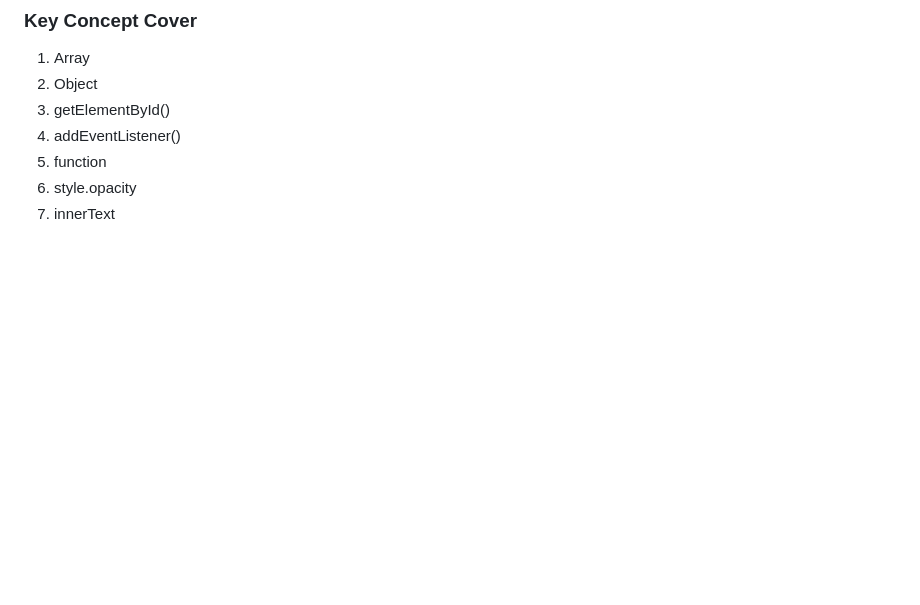
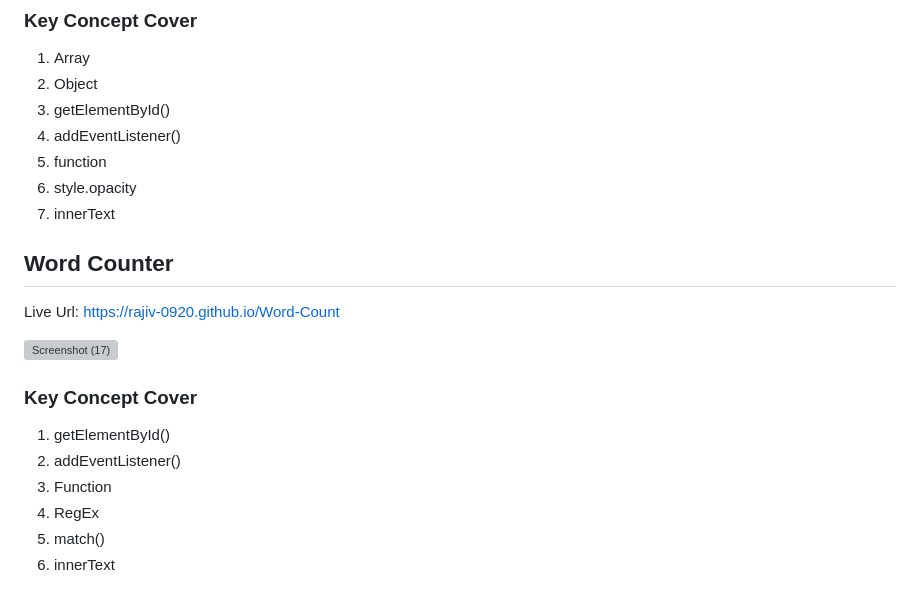
Before and after one commit to Rajiv-0920/100_JavaScript_Projects, a Markdown page: README.md, the part around the change. Rendered like a GitHub page; blank space fills up the shorter version; grey boxes are pictures that could not be loaded.

```diff
--- a/README.md
+++ b/README.md
@@ -149,3 +149,18 @@ Live Url: https://rajiv-0920.github.io/Coding-Bootcamp-Testimonials-Slider/
 5. function
 6. style.opacity
 7. innerText
+
+## Word Counter
+
+Live Url: https://rajiv-0920.github.io/Word-Count
+
+![Screenshot (17)](https://github.com/Rajiv-0920/Word-Count/assets/133740418/d26bf8d8-0586-46ee-8695-aae707e0802e)
+
+### Key Concept Cover
+
+1. getElementById()
+2. addEventListener()
+3. Function
+4. RegEx
+5. match()
+6. innerText
```
